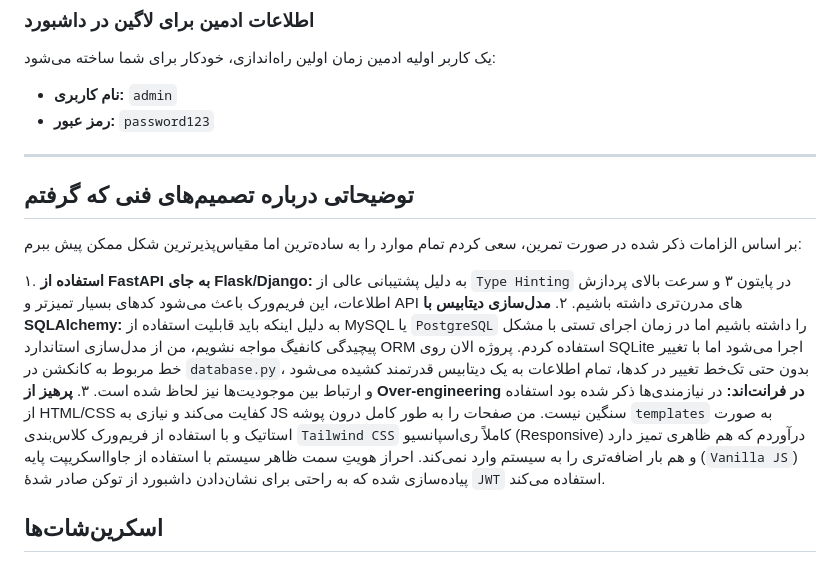
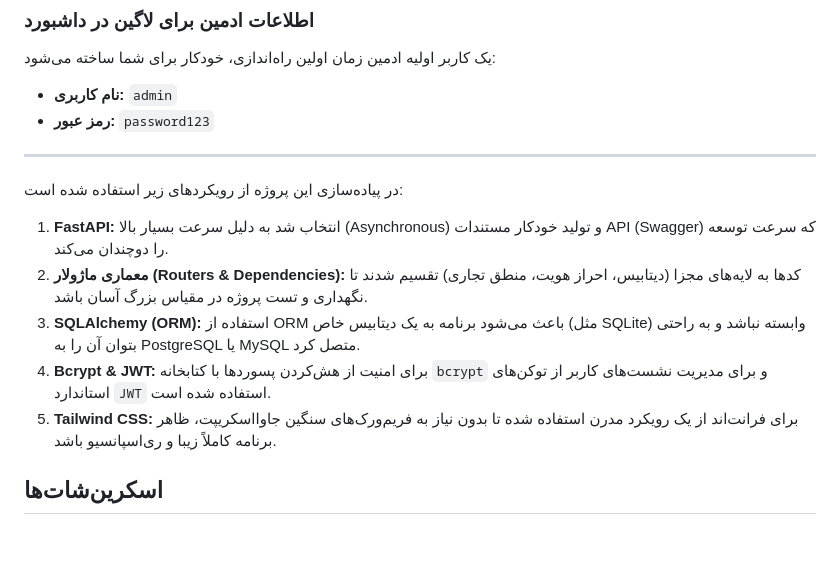
Before and after one commit to amirazizi012/feedback-project, a Markdown page: README.md, the part around the change. Rendered like a GitHub page; blank space fills up the shorter version.

```diff
--- a/README.md
+++ b/README.md
@@ -95,13 +95,13 @@ docker run -p 8000:8000 feedback-app
 
 ---
 
-## توضیحاتی درباره تصمیم‌های فنی که گرفتم
+در پیاده‌سازی این پروژه از رویکردهای زیر استفاده شده است:
 
-بر اساس الزامات ذکر شده در صورت تمرین، سعی کردم تمام موارد را به ساده‌ترین اما مقیاس‌پذیرترین شکل ممکن پیش ببرم:
-
-۱. **استفاده از FastAPI به جای Flask/Django:** به دلیل پشتیبانی عالی از `Type Hinting` در پایتون ۳ و سرعت بالای پردازش اطلاعات، این فریم‌ورک باعث می‌شود کدهای بسیار تمیزتر و API های مدرن‌تری داشته باشیم.
-۲. **مدل‌سازی دیتابیس با SQLAlchemy:** به دلیل اینکه باید قابلیت استفاده از MySQL یا `PostgreSQL` را داشته باشیم اما در زمان اجرای تستی با مشکل پیچیدگی کانفیگ مواجه نشویم، من از مدل‌سازی استاندارد ORM استفاده کردم. پروژه الان روی SQLite اجرا می‌شود اما با تغییر خط مربوط به کانکشن در `database.py`، بدون حتی تک‌خط تغییر در کدها، تمام اطلاعات به یک دیتابیس قدرتمند کشیده می‌شود و ارتباط بین موجودیت‌ها نیز لحاظ شده است.
-۳. **پرهیز از Over-engineering در فرانت‌اند:** در نیازمندی‌ها ذکر شده بود استفاده از HTML/CSS کفایت می‌کند و نیازی به JS سنگین نیست. من صفحات را به طور کامل درون پوشه `templates` به صورت استاتیک و با استفاده از فریم‌ورک کلاس‌بندی `Tailwind CSS` کاملاً ری‌اسپانسیو (Responsive) درآوردم که هم ظاهری تمیز دارد و هم بار اضافه‌تری را به سیستم وارد نمی‌کند. احراز هویتِ سمت ظاهر سیستم با استفاده از جاوااسکریپت پایه (`Vanilla JS`) پیاده‌سازی شده که به راحتی برای نشان‌دادن داشبورد از توکن صادر شدهٔ `JWT` استفاده می‌کند.
+1.  **FastAPI:** انتخاب شد به دلیل سرعت بسیار بالا (Asynchronous) و تولید خودکار مستندات API (Swagger) که سرعت توسعه را دوچندان می‌کند.
+2.  **معماری ماژولار (Routers & Dependencies):** کدها به لایه‌های مجزا (دیتابیس، احراز هویت، منطق تجاری) تقسیم شدند تا نگهداری و تست پروژه در مقیاس بزرگ آسان باشد.
+3.  **SQLAlchemy (ORM):** استفاده از ORM باعث می‌شود برنامه به یک دیتابیس خاص (مثل SQLite) وابسته نباشد و به راحتی بتوان آن را به PostgreSQL یا MySQL متصل کرد.
+4.  **Bcrypt & JWT:** برای امنیت از هش‌کردن پسوردها با کتابخانه `bcrypt` و برای مدیریت نشست‌های کاربر از توکن‌های استاندارد `JWT` استفاده شده است.
+5.  **Tailwind CSS:** برای فرانت‌اند از یک رویکرد مدرن استفاده شده تا بدون نیاز به فریم‌ورک‌های سنگین جاوااسکریپت، ظاهر برنامه کاملاً زیبا و ری‌اسپانسیو باشد.
 
 ## اسکرین‌شات‌ها
 <img width="982" height="567" alt="Screenshot 2026-06-16 233153" src="https://github.com/user-attachments/assets/731aa6d8-adb3-4d6f-a590-9dde0ae6af9e" />
```
